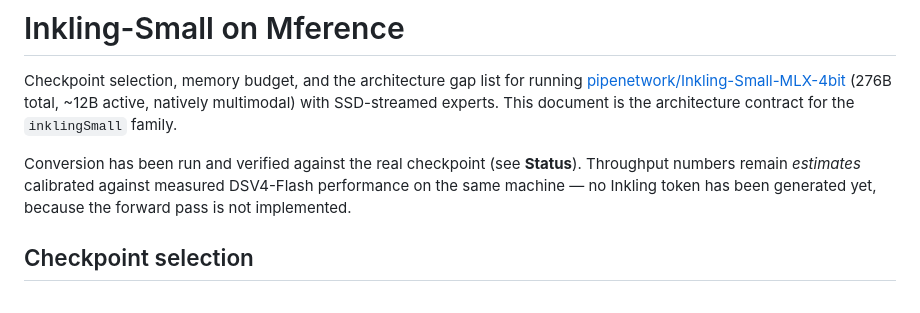
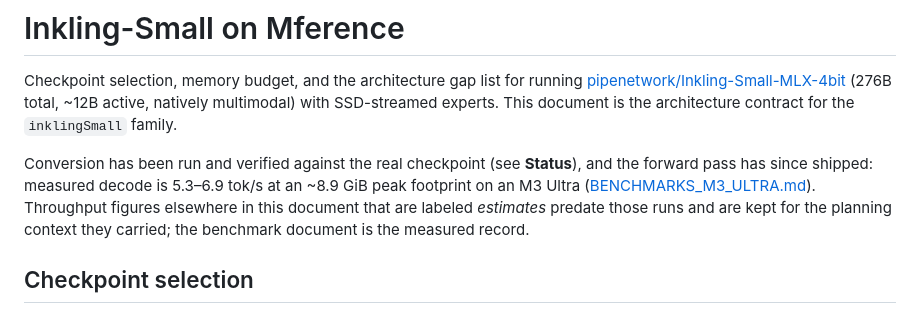
Before and after one commit to NeelM0906/Mference, a Markdown page: docs/INKLING_SMALL.md, the part around the change. GitHub-like rendering.

Commit message:
docs: drop the stale 'forward pass is not implemented' claim from INKLING_SMALL.md
The intro still described the pre-#4 state. It now records that the
forward pass shipped with measured decode (5.3-6.9 tok/s, ~8.9 GiB peak
on M3 Ultra per BENCHMARKS_M3_ULTRA.md) and frames the remaining
estimate-labeled figures as pre-measurement planning context.

```diff
--- a/docs/INKLING_SMALL.md
+++ b/docs/INKLING_SMALL.md
@@ -6,9 +6,12 @@ Checkpoint selection, memory budget, and the architecture gap list for running
 document is the architecture contract for the `inklingSmall` family.
 
 Conversion has been run and verified against the real checkpoint (see
-**Status**). Throughput numbers remain *estimates* calibrated against measured
-DSV4-Flash performance on the same machine — no Inkling token has been
-generated yet, because the forward pass is not implemented.
+**Status**), and the forward pass has since shipped: measured decode is
+5.3–6.9 tok/s at an ~8.9 GiB peak footprint on an M3 Ultra
+([BENCHMARKS_M3_ULTRA.md](BENCHMARKS_M3_ULTRA.md)). Throughput figures
+elsewhere in this document that are labeled *estimates* predate those runs
+and are kept for the planning context they carried; the benchmark document
+is the measured record.
 
 ## Checkpoint selection
 
```
